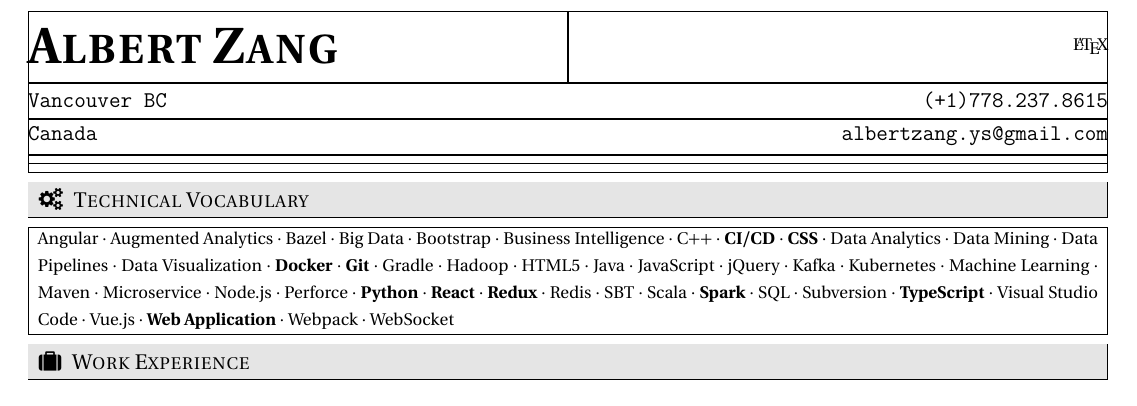
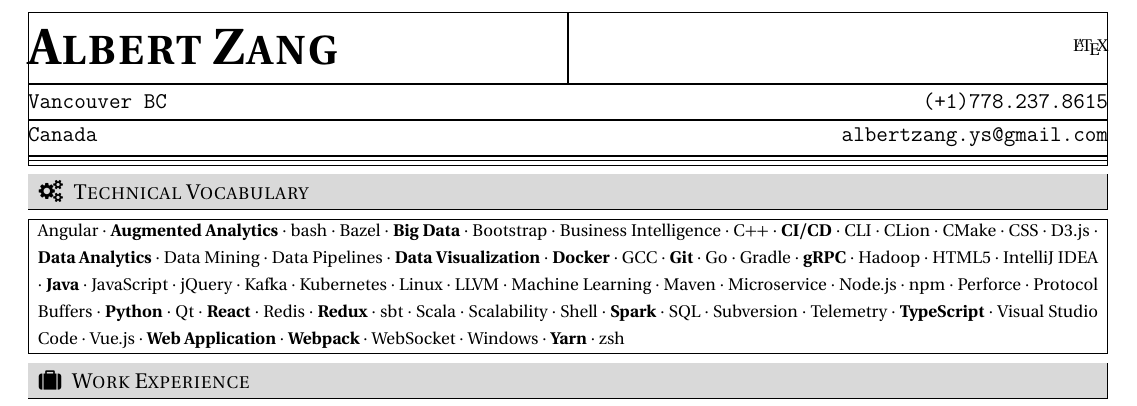
Before and after one commit to albertzang/resume, a LaTeX CV (resume-en.tex, which reads commands.tex): part of the page, cut so that both start at the same text. Compiled offline with XeLaTeX.

Commit message:
Technical Vocabulary

```diff
--- a/commands.tex
+++ b/commands.tex
@@ -14,7 +14,7 @@
 \def\fontmd{\fontsize{2.5\TPVertModule}{4\TPVertModule}\selectfont}
 \def\fontlg{\fontsize{6\TPVertModule}{8\TPVertModule}\selectfont}
 \def\indentsize{0.02\TPHorizModule}
-\definecolor{light-gray}{gray}{0.9}
+\definecolor{light-gray}{gray}{0.85}
 
 % flushpage %
 \NewDocumentCommand{\flushpage}{}{\newpage\FPeval{\vcursor}{0}}
@@ -49,7 +49,7 @@
   \grid{1}{8}{1}{\fontsm\hspace{\fill}\LaTeX}
   \grid{2}{4}{0}{\fontmd\texttt{#2}\hspace{\fill}\texttt{#4}}
   \grid{2}{4}{0}{\fontmd\texttt{#3}\hspace{\fill}\texttt{#5}}
-  \grid{2}{2}{0}{\rule{2\TPHorizModule}{0.5pt}}
+  \grid{2}{1}{0}{\rule{2\TPHorizModule}{0.5pt}}
 }
 
 % headershort %
@@ -60,7 +60,7 @@
   \grid*{1}{8}{0}{\fontlg\textbf{\textsc{#1}}}
   \grid{1}{4}{1}{\fontmd\hspace{\fill}\texttt{#2}}
   \grid{1}{4}{1}{\fontmd\hspace{\fill}\texttt{#3}}
-  \grid{2}{2}{0}{\rule{2\TPHorizModule}{0.5pt}}
+  \grid{2}{1}{0}{\rule{2\TPHorizModule}{0.5pt}}
 }
 
 % sectiontitle %
--- a/resume-en.tex
+++ b/resume-en.tex
@@ -22,14 +22,70 @@
 %%%%%%%%%%%%%%%%%%%%%%%%%%%%%%%%%%%%%%%%%%%%%%%%%%%%%%%%%%%%%%%%%%%%%%%%%%%%%%%%
 \sectiontitle{gears}{Technical Vocabulary}
 %%%%%%%%%%%%%%%%%%%%%%%%%%%%%%%%%%%%%%%%%%%%%%%%%%%%%%%%%%%%%%%%%%%%%%%%%%%%%%%%
-\gridpar{12}{
-    Angular $\cdot$ Augmented Analytics $\cdot$ Bazel $\cdot$ Big Data $\cdot$ Bootstrap $\cdot$ Business Intelligence $\cdot$
-    C++ $\cdot$ \textbf{CI/CD} $\cdot$ \textbf{CSS} $\cdot$ Data Analytics $\cdot$ Data Mining $\cdot$ Data Pipelines $\cdot$
-    Data Visualization $\cdot$ \textbf{Docker} $\cdot$ \textbf{Git} $\cdot$ Gradle $\cdot$ Hadoop $\cdot$ HTML5 $\cdot$ Java $\cdot$
-    JavaScript $\cdot$ jQuery $\cdot$ Kafka $\cdot$ Kubernetes $\cdot$ Machine Learning $\cdot$ Maven $\cdot$ Microservice $\cdot$
-    Node.js $\cdot$ Perforce $\cdot$ \textbf{Python} $\cdot$ \textbf{React} $\cdot$ \textbf{Redux} $\cdot$ Redis $\cdot$ SBT $\cdot$
-    Scala $\cdot$ \textbf{Spark} $\cdot$ SQL $\cdot$ Subversion $\cdot$ \textbf{TypeScript} $\cdot$ Visual Studio Code $\cdot$
-    Vue.js $\cdot$ \textbf{Web Application} $\cdot$ Webpack $\cdot$ WebSocket
+\gridpar{15}{
+            Angular
+    $\cdot$ \textbf{Augmented Analytics}
+    $\cdot$ bash
+    $\cdot$ Bazel
+    $\cdot$ \textbf{Big Data}
+    $\cdot$ Bootstrap
+    $\cdot$ Business Intelligence
+    $\cdot$ C++
+    $\cdot$ \textbf{CI/CD}
+    $\cdot$ CLI
+    $\cdot$ CLion
+    $\cdot$ CMake
+    $\cdot$ CSS
+    $\cdot$ D3.js
+    $\cdot$ \textbf{Data Analytics}
+    $\cdot$ Data Mining
+    $\cdot$ Data Pipelines
+    $\cdot$ \textbf{Data Visualization}
+    $\cdot$ \textbf{Docker}
+    $\cdot$ GCC
+    $\cdot$ \textbf{Git}
+    $\cdot$ Go
+    $\cdot$ Gradle
+    $\cdot$ \textbf{gRPC}
+    $\cdot$ Hadoop
+    $\cdot$ HTML5
+    $\cdot$ IntelliJ IDEA
+    $\cdot$ \textbf{Java}
+    $\cdot$ JavaScript
+    $\cdot$ jQuery
+    $\cdot$ Kafka
+    $\cdot$ Kubernetes
+    $\cdot$ Linux
+    $\cdot$ LLVM
+    $\cdot$ Machine Learning
+    $\cdot$ Maven
+    $\cdot$ Microservice
+    $\cdot$ Node.js
+    $\cdot$ npm
+    $\cdot$ Perforce
+    $\cdot$ Protocol Buffers
+    $\cdot$ \textbf{Python}
+    $\cdot$ Qt
+    $\cdot$ \textbf{React}
+    $\cdot$ Redis
+    $\cdot$ \textbf{Redux}
+    $\cdot$ sbt
+    $\cdot$ Scala
+    $\cdot$ Scalability
+    $\cdot$ Shell
+    $\cdot$ \textbf{Spark}
+    $\cdot$ SQL
+    $\cdot$ Subversion
+    $\cdot$ Telemetry
+    $\cdot$ \textbf{TypeScript}
+    $\cdot$ Visual Studio Code
+    $\cdot$ Vue.js
+    $\cdot$ \textbf{Web Application}
+    $\cdot$ \textbf{Webpack}
+    $\cdot$ WebSocket
+    $\cdot$ Windows
+    $\cdot$ \textbf{Yarn}
+    $\cdot$ zsh
 }
 %%%%%%%%%%%%%%%%%%%%%%%%%%%%%%%%%%%%%%%%%%%%%%%%%%%%%%%%%%%%%%%%%%%%%%%%%%%%%%%%
 \sectiontitle{suitcase}{Work Experience}
```
Also changed, not shown: resume-en.tex (13 more changed lines).
